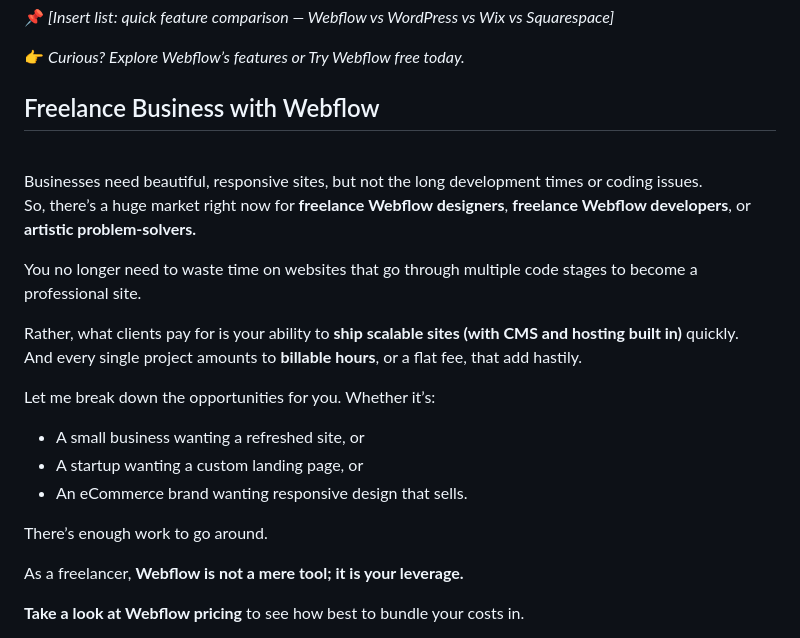
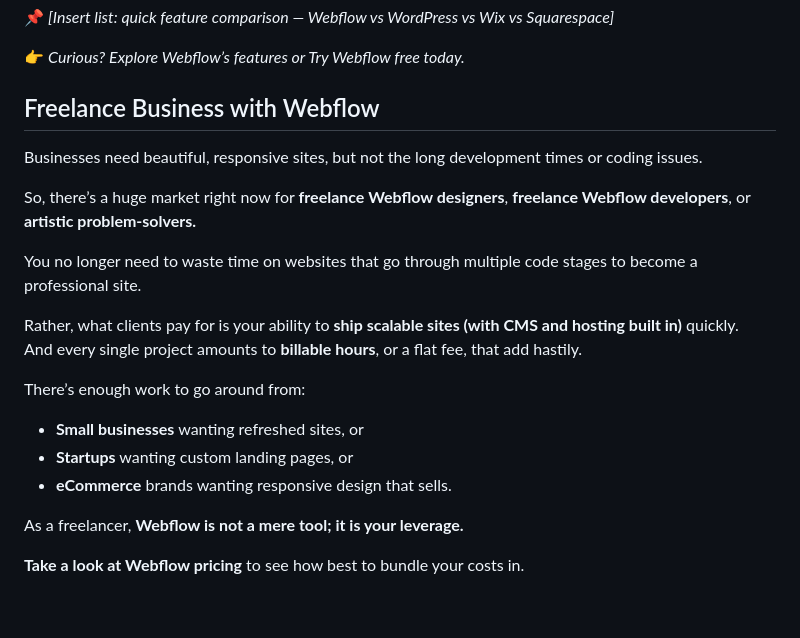
Before and after one commit to Designeryinka/Olayinka-website, a Markdown page: src/blog/2025-10-15-a-beginner-s-complete-guide-to-webflow-features-pricing-templates-and-comparisons.md, the part around the change printed below. GitHub-like rendering; blank space fills up the shorter version.

Commit message:
Update Blog “2025-10-15-a-beginner-s-complete-guide-to-webflow-features-pricing-templates-and-comparisons”

```diff
--- a/src/blog/2025-10-15-a-beginner-s-complete-guide-to-webflow-features-pricing-templates-and-comparisons.md
+++ b/src/blog/2025-10-15-a-beginner-s-complete-guide-to-webflow-features-pricing-templates-and-comparisons.md
@@ -160,8 +162,8 @@ Although WordPress is powerful, it’s also bloated and plugin-heavy.  **Wix** a
 
 👉 _Curious? Explore Webflow’s features or Try Webflow free today._
 
-## Freelance Business with Webflow
-<br>
+## Freelance Business with Webflow<br>
+
 Businesses need beautiful, responsive sites, but not the long development times or coding issues.
 
 So, there’s a huge market right now for **freelance Webflow designers**, **freelance Webflow developers**, or **artistic problem-solvers.**
@@ -171,13 +173,13 @@ You no longer need to waste time on websites that go through multiple code stage
 Rather, what clients pay for is your ability to **ship scalable sites (with CMS and hosting built in)** quickly.\
 And every single project amounts to **billable hours**, or a flat fee, that add hastily.
 
-Let me break down the opportunities for you. Whether it’s:
+There’s enough work to go around from:
 
-* A small business wanting a refreshed site, or
-* A startup wanting a custom landing page, or
-* An eCommerce brand wanting responsive design that sells.
+* **Small businesses** wanting refreshed sites, or
+* **Startups** wanting custom landing pages, or
+* **eCommerce** brands wanting responsive design that sells.
 
-There’s enough work to go around.
+
 
 As a freelancer, **Webflow is not a mere tool; it is your leverage.**
 
```
Also changed, not shown: other parts of src/blog/2025-10-15-a-beginner-s-complete-guide-to-webflow-features-pricing-templates-and-comparisons.md (+4 -0 lines).
